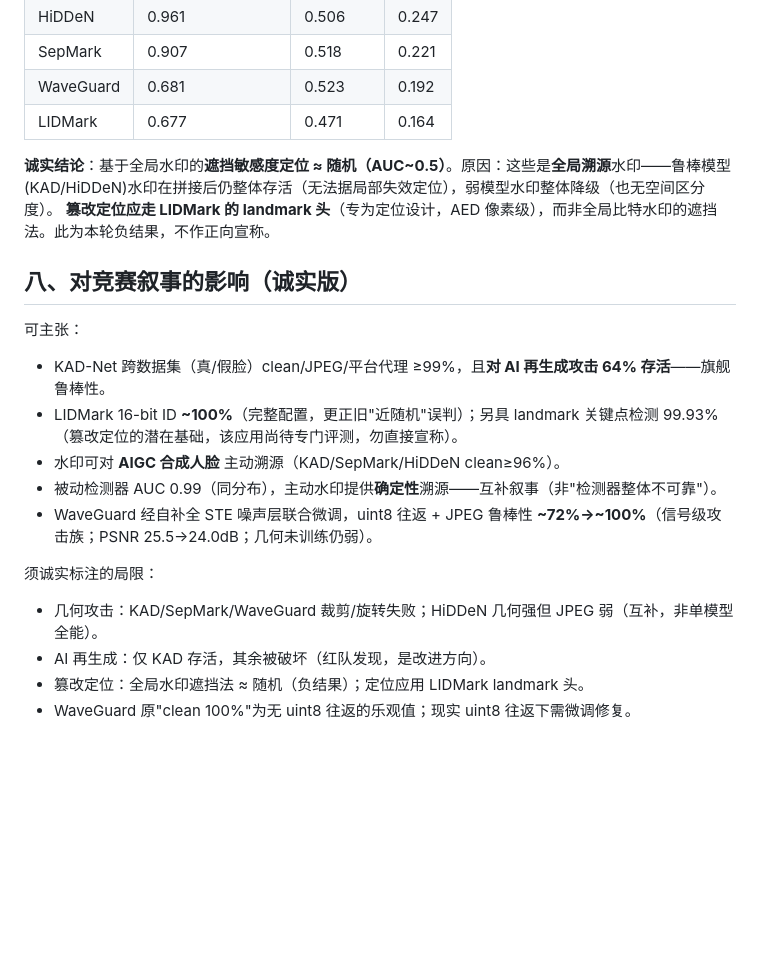
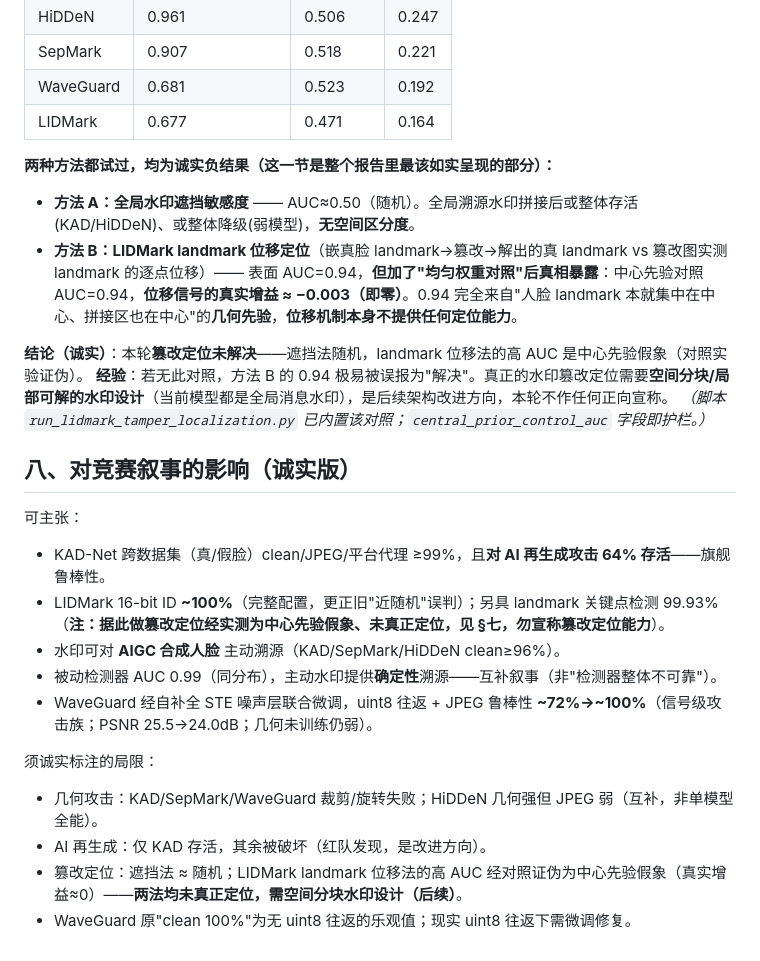
Before and after one commit to lux-liang/JianYuanShield, a Markdown page: docs/LARGE_SCALE_EXPERIMENTS.md, the part around the change. Rendered like a GitHub page; blank space fills up the shorter version.

Commit message:
docs(integrity): 篡改定位 landmark位移法 经对照证伪为中心先验假象(真实增益≈0)
加均匀权重对照后:landmark位移定位 AUC0.94 = 中心先验0.94,位移信号真实增益-0.003(零)。
若无对照极易误报'已解决'。诚实更正:篡改定位两法(遮挡/landmark位移)均未真正定位,
需空间分块水印设计(后续)。同步更正§八双能力措辞,勿宣称篡改定位。

Co-Authored-By: Claude Opus 4.8 (1M context) <noreply@anthropic.com>

```diff
--- a/docs/LARGE_SCALE_EXPERIMENTS.md
+++ b/docs/LARGE_SCALE_EXPERIMENTS.md
@@ -111,14 +111,20 @@ ResNet18 从零（无外网预训练）在 19 万真假脸上训练：
 | WaveGuard | 0.681 | 0.523 | 0.192 |
 | LIDMark | 0.677 | 0.471 | 0.164 |
 
-**诚实结论**：基于全局水印的**遮挡敏感度定位 ≈ 随机（AUC~0.5）**。原因：这些是**全局溯源**水印——鲁棒模型(KAD/HiDDeN)水印在拼接后仍整体存活（无法据局部失效定位），弱模型水印整体降级（也无空间区分度）。
-**篡改定位应走 LIDMark 的 landmark 头**（专为定位设计，AED 像素级），而非全局比特水印的遮挡法。此为本轮负结果，不作正向宣称。
+**两种方法都试过，均为诚实负结果（这一节是整个报告里最该如实呈现的部分）：**
+
+- **方法 A：全局水印遮挡敏感度** —— AUC≈0.50（随机）。全局溯源水印拼接后或整体存活(KAD/HiDDeN)、或整体降级(弱模型)，**无空间区分度**。
+- **方法 B：LIDMark landmark 位移定位**（嵌真脸 landmark→篡改→解出的真 landmark vs 篡改图实测 landmark 的逐点位移）—— 表面 AUC=0.94，**但加了"均匀权重对照"后真相暴露**：中心先验对照 AUC=0.94，**位移信号的真实增益 ≈ −0.003（即零）**。0.94 完全来自"人脸 landmark 本就集中在中心、拼接区也在中心"的**几何先验**，**位移机制本身不提供任何定位能力**。
+
+**结论（诚实）**：本轮**篡改定位未解决**——遮挡法随机，landmark 位移法的高 AUC 是中心先验假象（对照实验证伪）。
+**经验**：若无此对照，方法 B 的 0.94 极易被误报为"解决"。真正的水印篡改定位需要**空间分块/局部可解的水印设计**（当前模型都是全局消息水印），是后续架构改进方向，本轮不作任何正向宣称。
+*（脚本 `run_lidmark_tamper_localization.py` 已内置该对照；`central_prior_control_auc` 字段即护栏。）*
 
 ## 八、对竞赛叙事的影响（诚实版）
 
 可主张：
 - KAD-Net 跨数据集（真/假脸）clean/JPEG/平台代理 ≥99%，且**对 AI 再生成攻击 64% 存活**——旗舰鲁棒性。
-- LIDMark 16-bit ID **~100%**（完整配置，更正旧"近随机"误判）；另具 landmark 关键点检测 99.93%（篡改定位的潜在基础，该应用尚待专门评测，勿直接宣称）。
+- LIDMark 16-bit ID **~100%**（完整配置，更正旧"近随机"误判）；另具 landmark 关键点检测 99.93%（**注：据此做篡改定位经实测为中心先验假象、未真正定位，见 §七，勿宣称篡改定位能力**）。
 - 水印可对 **AIGC 合成人脸** 主动溯源（KAD/SepMark/HiDDeN clean≥96%）。
 - 被动检测器 AUC 0.99（同分布），主动水印提供**确定性**溯源——互补叙事（非"检测器整体不可靠"）。
 - WaveGuard 经自补全 STE 噪声层联合微调，uint8 往返 + JPEG 鲁棒性 **~72%→~100%**（信号级攻击族；PSNR 25.5→24.0dB；几何未训练仍弱）。
@@ -126,5 +132,5 @@ ResNet18 从零（无外网预训练）在 19 万真假脸上训练：
 须诚实标注的局限：
 - 几何攻击：KAD/SepMark/WaveGuard 裁剪/旋转失败；HiDDeN 几何强但 JPEG 弱（互补，非单模型全能）。
 - AI 再生成：仅 KAD 存活，其余被破坏（红队发现，是改进方向）。
-- 篡改定位：全局水印遮挡法 ≈ 随机（负结果）；定位应用 LIDMark landmark 头。
+- 篡改定位：遮挡法 ≈ 随机；LIDMark landmark 位移法的高 AUC 经对照证伪为中心先验假象（真实增益≈0）——**两法均未真正定位，需空间分块水印设计（后续）**。
 - WaveGuard 原"clean 100%"为无 uint8 往返的乐观值；现实 uint8 往返下需微调修复。
```
